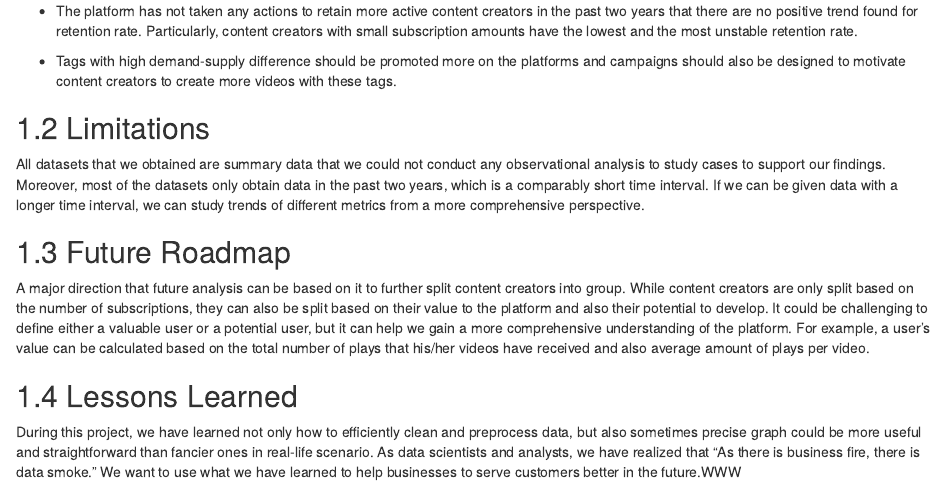
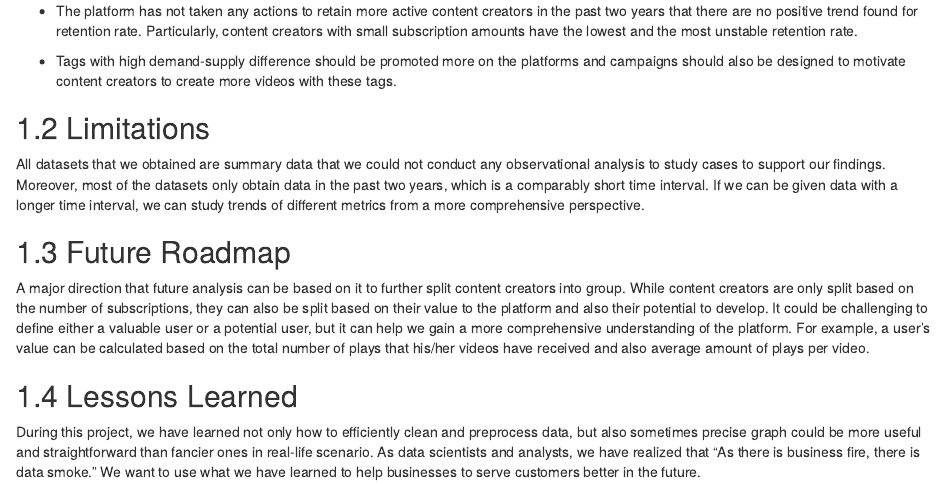
Before and after one commit to yux142/ContentCreatorAnalysis, an R Markdown document (07-conclusion.Rmd): the page in a window 1100 px wide, from 220 px down. Rendered offline with R 4.5, knitr and Pandoc, with nearby package versions; drawn as R Markdown's standard HTML page in place of the format the file asks for.

Commit message:
fixed conclusion

```diff
--- a/07-conclusion.Rmd
+++ b/07-conclusion.Rmd
@@ -20,4 +20,4 @@ A major direction that future analysis can be based on it to further split conte
 
 ## Lessons Learned
 
-During this project, we have learned not only how to efficiently clean and preprocess data, but also sometimes precise graph could be more useful and straightforward than fancier ones in real-life scenario. As data scientists and analysts, we have realized that "As there is business fire, there is data smoke." We want to use what we have learned to help businesses to serve customers better in the future.WWW
+During this project, we have learned not only how to efficiently clean and preprocess data, but also sometimes precise graph could be more useful and straightforward than fancier ones in real-life scenario. As data scientists and analysts, we have realized that "As there is business fire, there is data smoke." We want to use what we have learned to help businesses to serve customers better in the future.
```
Also changed, not shown: docs/search_index.json, 1 other file.
